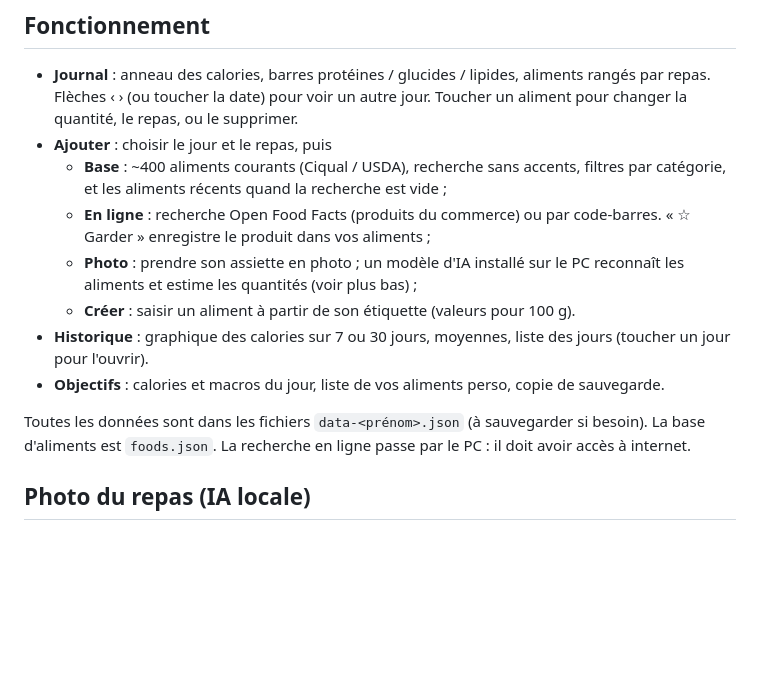
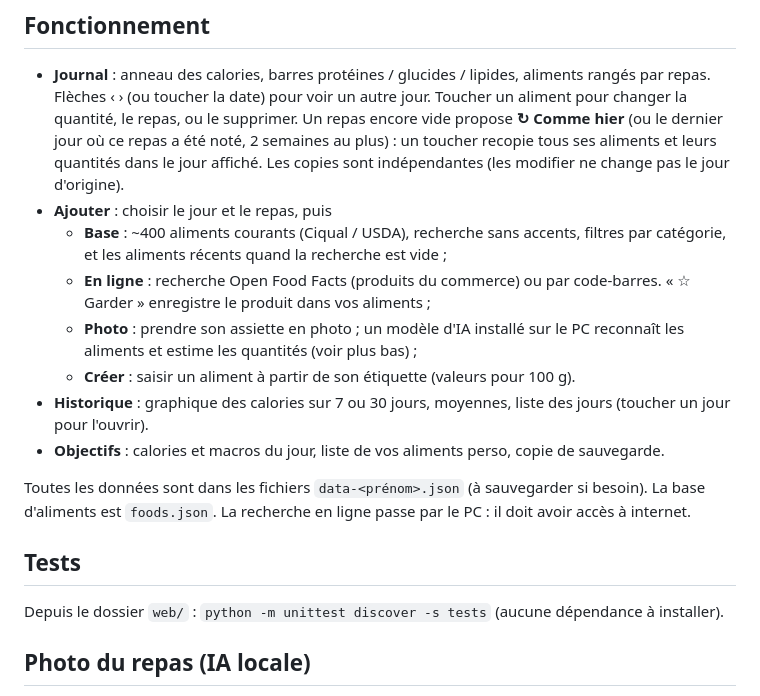
Before and after one commit to jaksinro/Kcal-counter-app-mobile, a Markdown page: web/LISEZMOI.md, the part around the change. GitHub-like rendering; blank space fills up the shorter version.

Commit message:
LISEZMOI : copie d'un repas et lancement des tests

```diff
--- a/web/LISEZMOI.md
+++ b/web/LISEZMOI.md
@@ -36,6 +36,9 @@ Les profils sont listés dans `profiles.json` et leurs données dans `data-<iden
 - **Journal** : anneau des calories, barres protéines / glucides / lipides, aliments rangés par repas.
   Flèches ‹ › (ou toucher la date) pour voir un autre jour. Toucher un aliment pour changer la quantité,
   le repas, ou le supprimer.
+  Un repas encore vide propose **↻ Comme hier** (ou le dernier jour où ce repas a été noté, 2 semaines
+  au plus) : un toucher recopie tous ses aliments et leurs quantités dans le jour affiché. Les copies sont
+  indépendantes (les modifier ne change pas le jour d'origine).
 - **Ajouter** : choisir le jour et le repas, puis
   - **Base** : ~400 aliments courants (Ciqual / USDA), recherche sans accents, filtres par catégorie,
     et les aliments récents quand la recherche est vide ;
@@ -49,6 +52,9 @@ Les profils sont listés dans `profiles.json` et leurs données dans `data-<iden
 
 Toutes les données sont dans les fichiers `data-<prénom>.json` (à sauvegarder si besoin). La base d'aliments est `foods.json`.
 La recherche en ligne passe par le PC : il doit avoir accès à internet.
+
+## Tests
+Depuis le dossier `web/` : `python -m unittest discover -s tests` (aucune dépendance à installer).
 
 ## Photo du repas (IA locale)
 Onglet **Ajouter > 📷 Photo** : prendre l'assiette en photo (bien éclairée, plutôt vue de dessus),
```
